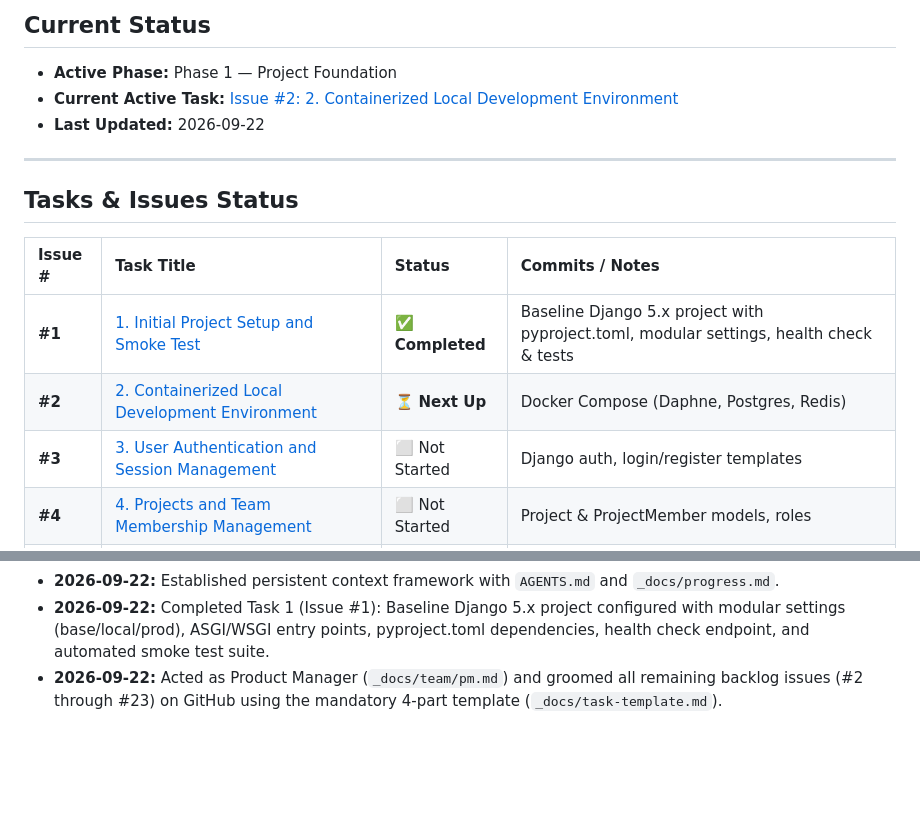
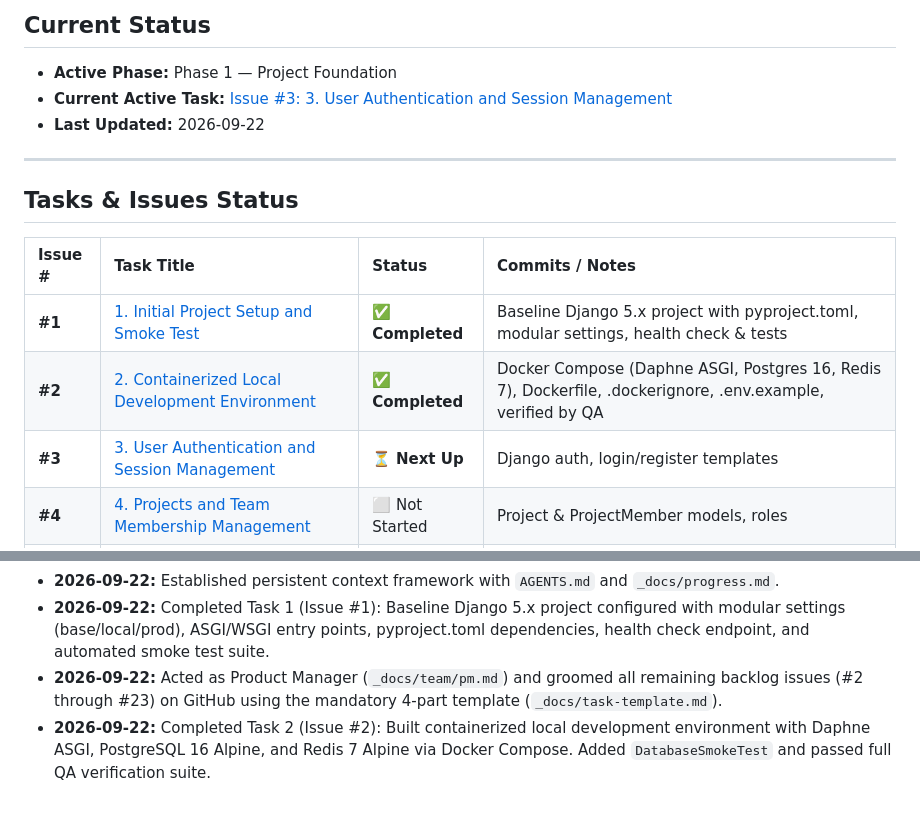
Before and after one commit to parnamijanesh-creator/project-feedback, a Markdown page: _docs/progress.md, 2 parts joined by grey strips. GitHub-like rendering; blank space fills up the shorter version.

Commit message:
docs: mark task 2 as completed and record QA verification (fixes #2)

```diff
--- a/_docs/progress.md
+++ b/_docs/progress.md
@@ -2,7 +2,7 @@
 
 ## Current Status
 - **Active Phase:** Phase 1 — Project Foundation
-- **Current Active Task:** [Issue #2: 2. Containerized Local Development Environment](https://github.com/parnamijanesh-creator/project-feedback/issues/2)
+- **Current Active Task:** [Issue #3: 3. User Authentication and Session Management](https://github.com/parnamijanesh-creator/project-feedback/issues/3)
 - **Last Updated:** 2026-09-22
 
 ---
@@ -12,8 +12,8 @@
 | Issue # | Task Title | Status | Commits / Notes |
 | :--- | :--- | :--- | :--- |
 | **#1** | [1. Initial Project Setup and Smoke Test](https://github.com/parnamijanesh-creator/project-feedback/issues/1) | ✅ **Completed** | Baseline Django 5.x project with pyproject.toml, modular settings, health check & tests |
-| **#2** | [2. Containerized Local Development Environment](https://github.com/parnamijanesh-creator/project-feedback/issues/2) | ⏳ **Next Up** | Docker Compose (Daphne, Postgres, Redis) |
-| **#3** | [3. User Authentication and Session Management](https://github.com/parnamijanesh-creator/project-feedback/issues/3) | ⬜ Not Started | Django auth, login/register templates |
+| **#2** | [2. Containerized Local Development Environment](https://github.com/parnamijanesh-creator/project-feedback/issues/2) | ✅ **Completed** | Docker Compose (Daphne ASGI, Postgres 16, Redis 7), Dockerfile, .dockerignore, .env.example, verified by QA |
+| **#3** | [3. User Authentication and Session Management](https://github.com/parnamijanesh-creator/project-feedback/issues/3) | ⏳ **Next Up** | Django auth, login/register templates |
 | **#4** | [4. Projects and Team Membership Management](https://github.com/parnamijanesh-creator/project-feedback/issues/4) | ⬜ Not Started | Project & ProjectMember models, roles |
 | **#5** | [5. Feedback Cycle Creation and Facilitator Controls](https://github.com/parnamijanesh-creator/project-feedback/issues/5) | ⬜ Not Started | FeedbackCycle model and dashboard controls |
 | **#6** | [6. Feedback Card Models and Anonymity Logic](https://github.com/parnamijanesh-creator/project-feedback/issues/6) | ⬜ Not Started | FeedbackCard model with decoupled anonymous entries |
@@ -44,3 +44,4 @@
 - **2026-09-22:** Established persistent context framework with `AGENTS.md` and `_docs/progress.md`.
 - **2026-09-22:** Completed Task 1 (Issue #1): Baseline Django 5.x project configured with modular settings (base/local/prod), ASGI/WSGI entry points, pyproject.toml dependencies, health check endpoint, and automated smoke test suite.
 - **2026-09-22:** Acted as Product Manager (`_docs/team/pm.md`) and groomed all remaining backlog issues (#2 through #23) on GitHub using the mandatory 4-part template (`_docs/task-template.md`).
+- **2026-09-22:** Completed Task 2 (Issue #2): Built containerized local development environment with Daphne ASGI, PostgreSQL 16 Alpine, and Redis 7 Alpine via Docker Compose. Added `DatabaseSmokeTest` and passed full QA verification suite.
```
